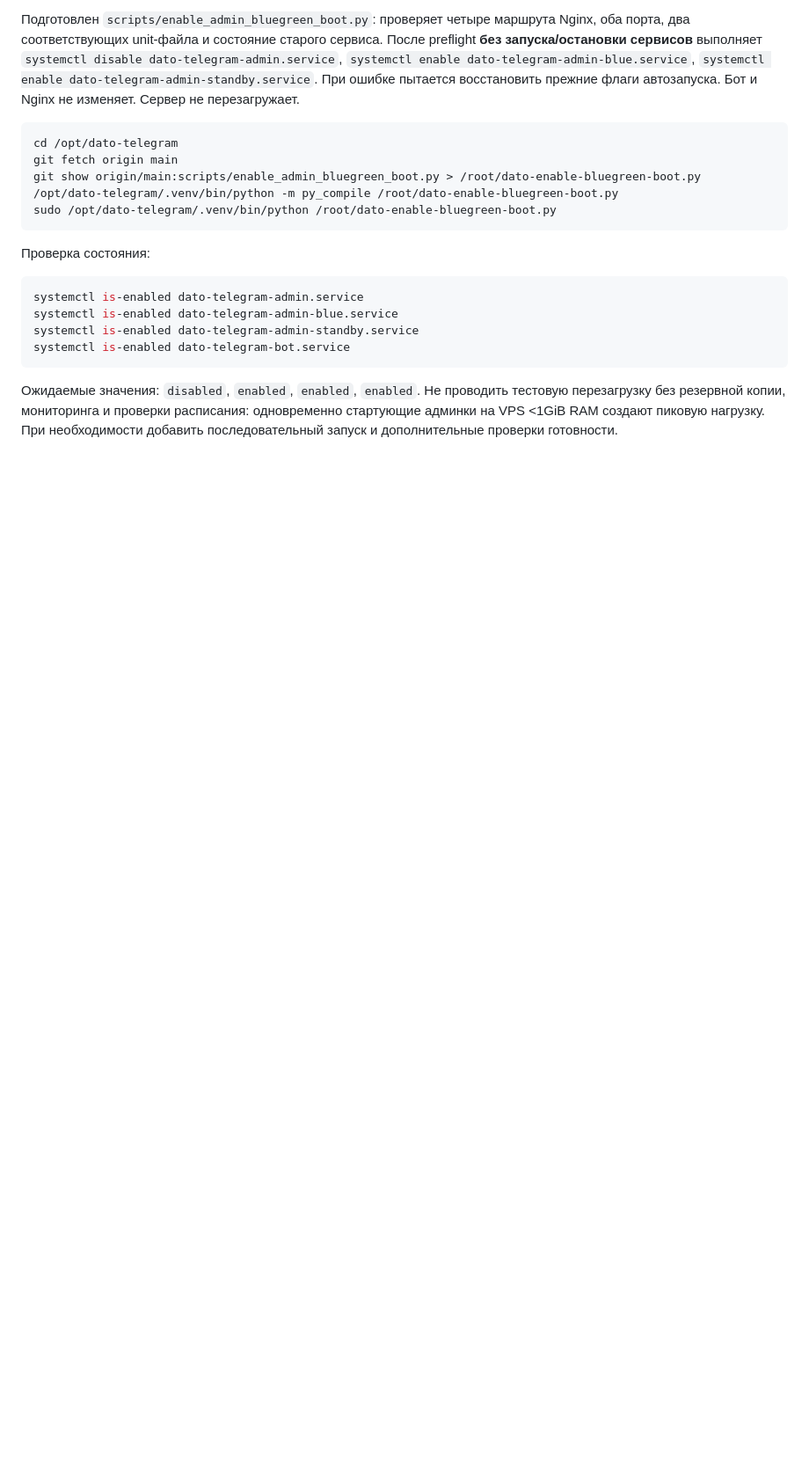
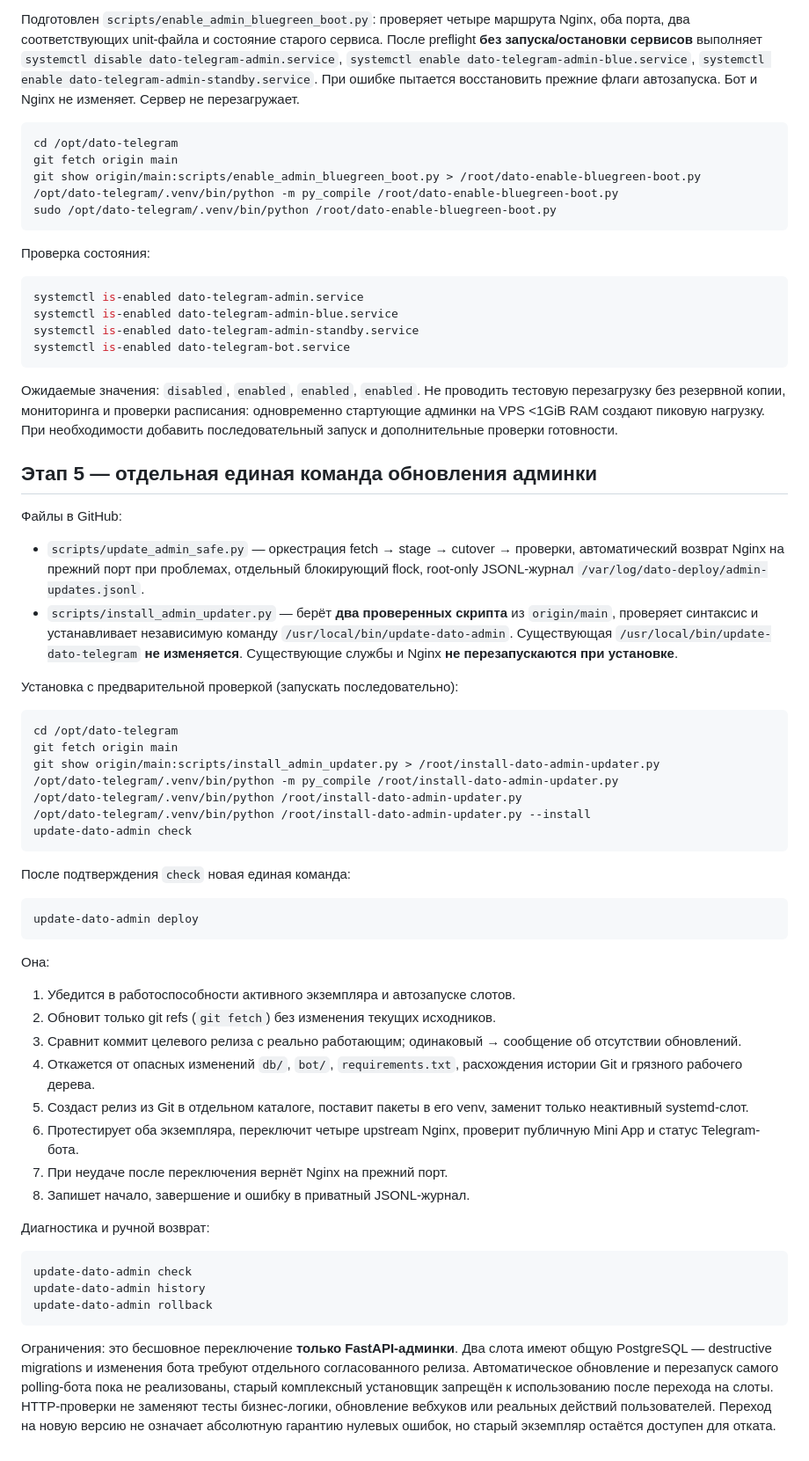
Before and after one commit to vazhap519/dato-telegram, a Markdown page: scripts/BLUE_GREEN_DEPLOY.md, the part around the change. Shown at 88% size. Rendered like a GitHub page; blank space fills up the shorter version.

Commit message:
Document single-command admin deployment, safe installation, audit and rollback

````diff
--- a/scripts/BLUE_GREEN_DEPLOY.md
+++ b/scripts/BLUE_GREEN_DEPLOY.md
@@ -235,3 +235,66 @@ systemctl is-enabled dato-telegram-bot.service
 проверки расписания: одновременно стартующие админки на VPS <1GiB RAM
 создают пиковую нагрузку. При необходимости добавить последовательный
 запуск и дополнительные проверки готовности.
+
+## Этап 5 — отдельная единая команда обновления админки
+
+Файлы в GitHub:
+- `scripts/update_admin_safe.py` — оркестрация fetch → stage → cutover →
+  проверки, автоматический возврат Nginx на прежний порт при проблемах,
+  отдельный блокирующий flock, root-only JSONL-журнал
+  `/var/log/dato-deploy/admin-updates.jsonl`.
+- `scripts/install_admin_updater.py` — берёт **два проверенных скрипта**
+  из `origin/main`, проверяет синтаксис и устанавливает независимую
+  команду `/usr/local/bin/update-dato-admin`. Существующая
+  `/usr/local/bin/update-dato-telegram` **не изменяется**.
+  Существующие службы и Nginx **не перезапускаются при установке**.
+
+Установка с предварительной проверкой (запускать последовательно):
+
+```bash
+cd /opt/dato-telegram
+git fetch origin main
+git show origin/main:scripts/install_admin_updater.py > /root/install-dato-admin-updater.py
+/opt/dato-telegram/.venv/bin/python -m py_compile /root/install-dato-admin-updater.py
+/opt/dato-telegram/.venv/bin/python /root/install-dato-admin-updater.py
+/opt/dato-telegram/.venv/bin/python /root/install-dato-admin-updater.py --install
+update-dato-admin check
+```
+
+После подтверждения `check` новая единая команда:
+
+```bash
+update-dato-admin deploy
+```
+
+Она:
+1. Убедится в работоспособности активного экземпляра и автозапуске слотов.
+2. Обновит только git refs (`git fetch`) без изменения текущих исходников.
+3. Сравнит коммит целевого релиза с реально работающим; одинаковый →
+   сообщение об отсутствии обновлений.
+4. Откажется от опасных изменений `db/`, `bot/`, `requirements.txt`,
+   расхождения истории Git и грязного рабочего дерева.
+5. Создаст релиз из Git в отдельном каталоге, поставит пакеты в его venv,
+   заменит только неактивный systemd-слот.
+6. Протестирует оба экземпляра, переключит четыре upstream Nginx, проверит
+   публичную Mini App и статус Telegram-бота.
+7. При неудаче после переключения вернёт Nginx на прежний порт.
+8. Запишет начало, завершение и ошибку в приватный JSONL-журнал.
+
+Диагностика и ручной возврат:
+
+```bash
+update-dato-admin check
+update-dato-admin history
+update-dato-admin rollback
+```
+
+Ограничения: это бесшовное переключение **только FastAPI-админки**.
+Два слота имеют общую PostgreSQL — destructive migrations и изменения
+бота требуют отдельного согласованного релиза. Автоматическое
+обновление и перезапуск самого polling-бота пока не реализованы, старый
+комплексный установщик запрещён к использованию после перехода на
+слоты. HTTP-проверки не заменяют тесты бизнес-логики, обновление вебхуков
+или реальных действий пользователей. Переход на новую версию не означает
+абсолютную гарантию нулевых ошибок, но старый экземпляр остаётся
+доступен для отката.
````
